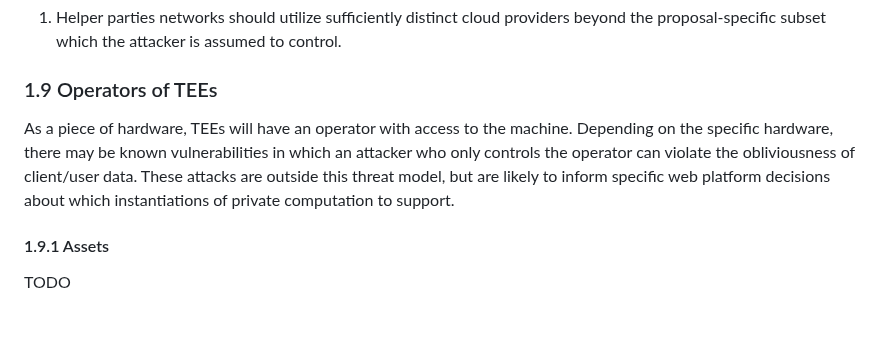
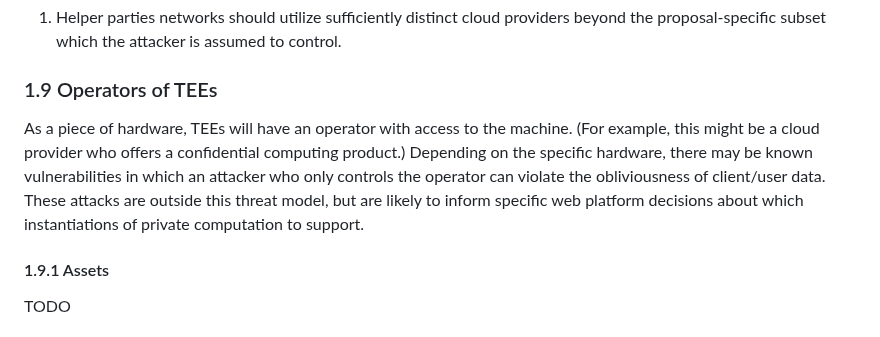
Before and after one commit to patcg/docs-and-reports, a Markdown page: threat-model/readme.md, the part around the change. GitHub-like rendering.

```diff
--- a/threat-model/readme.md
+++ b/threat-model/readme.md
@@ -201,7 +201,7 @@ Helper parties may run either on physical machines owned by directly by the aggr
 
 ### 1.9 Operators of TEEs
 
-As a piece of hardware, TEEs will have an operator with access to the machine. Depending on the specific hardware, there may be known vulnerabilities in which an attacker who only controls the operator can violate the obliviousness of client/user data. These attacks are outside this threat model, but are likely to inform specific web platform decisions about which instantiations of private computation to support.
+As a piece of hardware, TEEs will have an operator with access to the machine. (For example, this might be a cloud provider who offers a confidential computing product.) Depending on the specific hardware, there may be known vulnerabilities in which an attacker who only controls the operator can violate the obliviousness of client/user data. These attacks are outside this threat model, but are likely to inform specific web platform decisions about which instantiations of private computation to support.
 
 #### 1.9.1 Assets
 TODO
```
